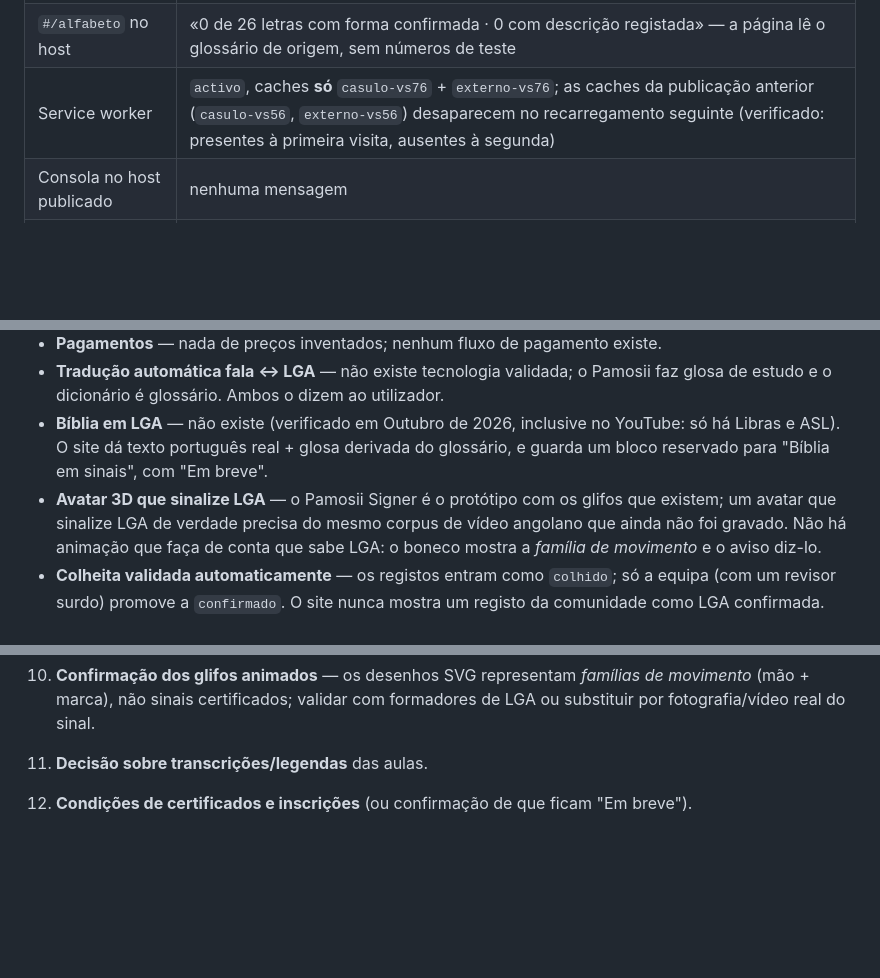
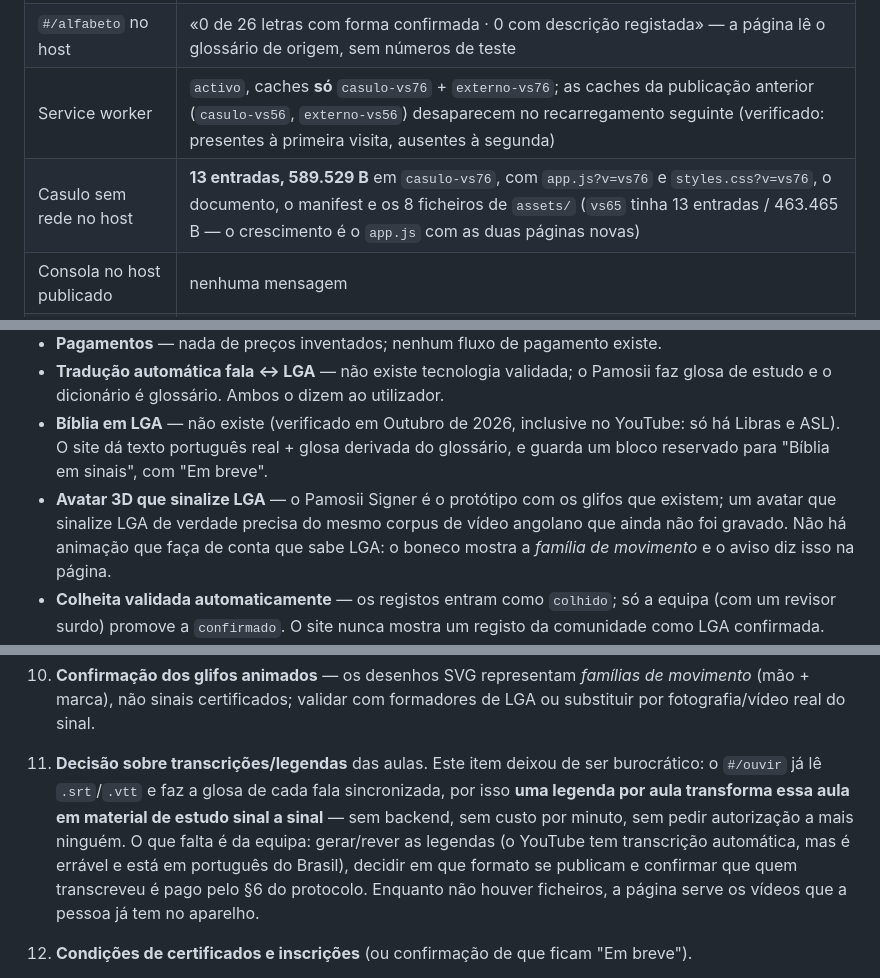
Before and after one commit to 7Dark7Cloud7/pamosii-viva-surdo, a Markdown page: README.md, 3 parts joined by grey strips. GitHub-like rendering; blank space fills up the shorter version.

Commit message:
README: nota de integridade do #/ouvir, ligar as legendas das aulas ao item 11 da equipa, casulo vs76 medido no host

```diff
--- a/README.md
+++ b/README.md
@@ -72,6 +72,7 @@ Verificado no URL ao vivo (2026-10-24, publicação `vs65`; as medidas de layout
 | `#/ouvir` no host | título «Ouvir e ver → sinais LGA — Pamosii Viva Surdo», `<h1>` «Ouvir, ver um filme e chegar aos sinais», as três secções («Ditar e ver», «Vídeo ou filme com legendas», «O que ainda não há, e porque é que se diz isso») e os 28 ids do painel (`ov-mic`, `ov-texto`, `ov-video`, `ov-legenda`, `ov-agora-g`, …) todos presentes; 12 botões |
 | `#/alfabeto` no host | «0 de 26 letras com forma confirmada · 0 com descrição registada» — a página lê o glossário de origem, sem números de teste |
 | Service worker | `activo`, caches **só** `casulo-vs76` + `externo-vs76`; as caches da publicação anterior (`casulo-vs56`, `externo-vs56`) desaparecem no recarregamento seguinte (verificado: presentes à primeira visita, ausentes à segunda) |
+| Casulo sem rede no host | **13 entradas, 589.529 B** em `casulo-vs76`, com `app.js?v=vs76` e `styles.css?v=vs76`, o documento, o manifest e os 8 ficheiros de `assets/` (`vs65` tinha 13 entradas / 463.465 B — o crescimento é o `app.js` com as duas páginas novas) |
 | Consola no host publicado | nenhuma mensagem |
 | Barra de navegação (local, `vs76`) | 12 itens numa linha de 68px com 22px de folga a 1281/1366/1440px; `Alfabeto` e `Ouvir` entram nos 12, `Evangelismo` passou para o painel «Mais» e continua acessível abaixo de 1281px |
 
@@ -540,7 +541,7 @@ Ajustar, se necessário, o bloco `.brand` em `styles.css`. Nada mais precisa de
 - **Pagamentos** — nada de preços inventados; nenhum fluxo de pagamento existe.
 - **Tradução automática fala ↔ LGA** — não existe tecnologia validada; o Pamosii faz glosa de estudo e o dicionário é glossário. Ambos o dizem ao utilizador.
 - **Bíblia em LGA** — não existe (verificado em Outubro de 2026, inclusive no YouTube: só há Libras e ASL). O site dá texto português real + glosa derivada do glossário, e guarda um bloco reservado para "Bíblia em sinais", com "Em breve".
-- **Avatar 3D que sinalize LGA** — o Pamosii Signer é o protótipo com os glifos que existem; um avatar que sinalize LGA de verdade precisa do mesmo corpus de vídeo angolano que ainda não foi gravado. Não há animação que faça de conta que sabe LGA: o boneco mostra a *família de movimento* e o aviso diz-lo.
+- **Avatar 3D que sinalize LGA** — o Pamosii Signer é o protótipo com os glifos que existem; um avatar que sinalize LGA de verdade precisa do mesmo corpus de vídeo angolano que ainda não foi gravado. Não há animação que faça de conta que sabe LGA: o boneco mostra a *família de movimento* e o aviso diz isso na página.
 - **Colheita validada automaticamente** — os registos entram como `colhido`; só a equipa (com um revisor surdo) promove a `confirmado`. O site nunca mostra um registo da comunidade como LGA confirmada.
 - **Reconhecimento de gestos pela câmara** — o módulo grava e mostra o teu sinal; não analisa. Nenhum botão sugere que "a IA lê a tua mão". O caminho para algum dia analisar está definido em [`docs/colheita-sinais-lga.md`](docs/colheita-sinais-lga.md): é preciso corpus angolano anotado por pessoas surdas (não existe nenhum para LGA), e a primeira fase viável é a datilologia, a correr no dispositivo.
 - **Sinal isolado por palavra** — só com vídeo gravado e aprovado (campo `sinal` já reservado nos dados; especificação de gravação no mesmo documento).
@@ -653,7 +654,7 @@ O site **já está publicado** em <https://7dark7cloud7.github.io/pamosii-viva-s
 8. **Revisão das glosas do Pamosii** — confirmar com pessoas suras utilizadoras de LGA a ordem dos sinais, os marcadores não manuais ("omitir / marcador / sinal") e o modo "Soletrar letras"; hoje a glosa segue o vocabulário do glossário e é apresentada como apoio, nunca como gramática LGA.
 9. **Autorização expressa sobre o microfone e a câmara** — o Pamosii usa `SpeechRecognition` e `getUserMedia` no dispositivo do utilizador. A equipa deve decidir se estes módulos ficam activos na versão pública, ficam atrás de uma opção, ou saem (ver "Notas de integridade editorial").
 10. **Confirmação dos glifos animados** — os desenhos SVG representam *famílias de movimento* (mão + marca), não sinais certificados; validar com formadores de LGA ou substituir por fotografia/vídeo real do sinal.
-11. **Decisão sobre transcrições/legendas** das aulas.
+11. **Decisão sobre transcrições/legendas** das aulas. Este item deixou de ser burocrático: o `#/ouvir` já lê `.srt`/`.vtt` e faz a glosa de cada fala sincronizada, por isso **uma legenda por aula transforma essa aula em material de estudo sinal a sinal** — sem backend, sem custo por minuto, sem pedir autorização a mais ninguém. O que falta é da equipa: gerar/rever as legendas (o YouTube tem transcrição automática, mas é errável e está em português do Brasil), decidir em que formato se publicam e confirmar que quem transcreveu é pago pelo §6 do protocolo. Enquanto não houver ficheiros, a página serve os vídeos que a pessoa já tem no aparelho.
 12. **Condições de certificados e inscrições** (ou confirmação de que ficam "Em breve").
 13. **Lote de gravação de datilologia** — o único alvo honesto para reconhecimento na fase A: 26 letras × 3 sinalizadores × 3 repetições = 702 clipes, com duas condições de luz (§9 do mesmo documento; ~2 dias de gravação).
 14. **Revisor surdo utilizador de LGA** — pessoa que valida cada sinal gravado e assina a revisão; nenhum vídeo é publicado sem duas aprovações (§6).
```
Also changed, not shown: other parts of README.md (+1 -0 lines).
